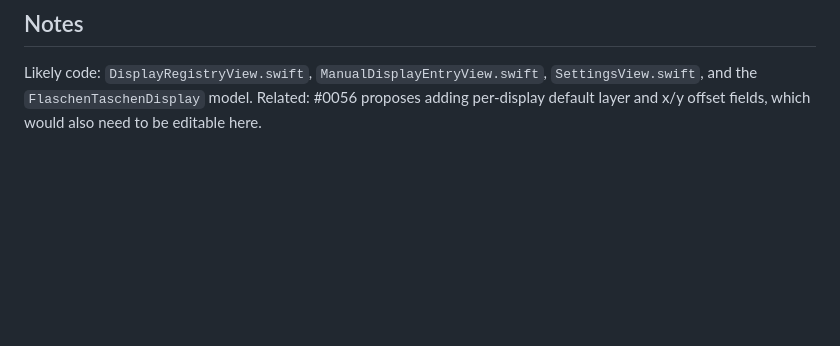
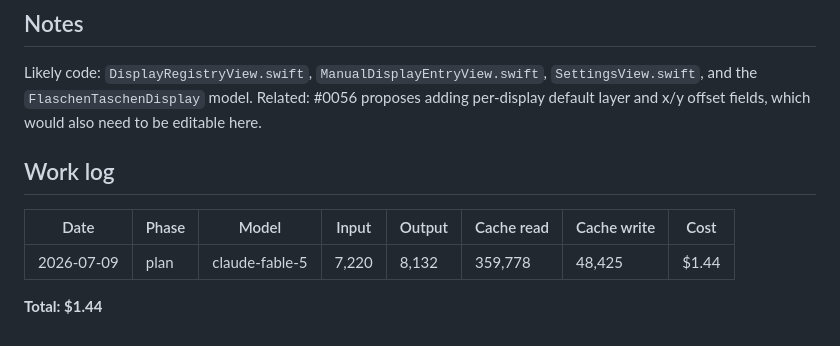
Before and after one commit to brennanMKE/PixelArtGallery, a Markdown page: issues/0054.md, the part around the change. GitHub-like rendering; blank space fills up the shorter version.

```diff
--- a/issues/0054.md
+++ b/issues/0054.md
@@ -66,3 +66,11 @@ Display management is only reachable from a specific context in the app, and exi
 ## Notes
 
 Likely code: `DisplayRegistryView.swift`, `ManualDisplayEntryView.swift`, `SettingsView.swift`, and the `FlaschenTaschenDisplay` model. Related: #0056 proposes adding per-display default layer and x/y offset fields, which would also need to be editable here.
+
+## Work log
+
+| Date | Phase | Model | Input | Output | Cache read | Cache write | Cost |
+|---|---|---|---|---|---|---|---|
+| 2026-07-09 | plan | claude-fable-5 | 7,220 | 8,132 | 359,778 | 48,425 | $1.44 |
+
+**Total: $1.44**
```
Also changed, not shown: issues/0055.md (+8 -0 lines), issues/0057.md (+8 -0 lines).
